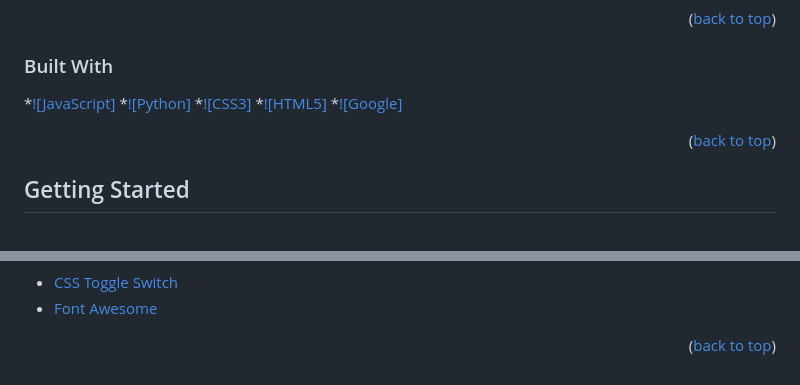
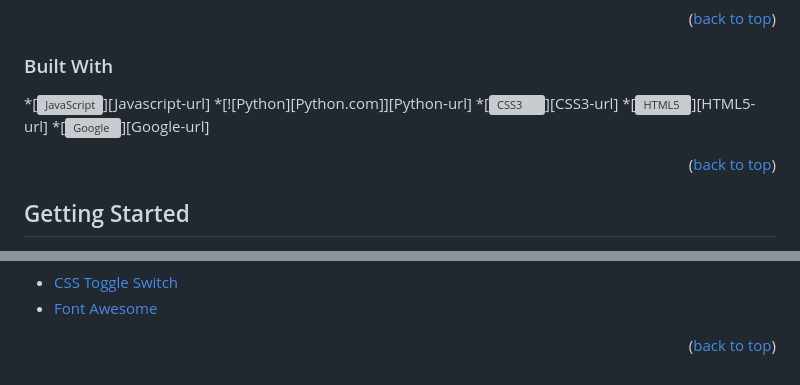
Before and after one commit to tp-27/AEDMe, a Markdown page: BLANK_README.md, 2 parts joined by grey strips. Rendered like a GitHub page; grey boxes are pictures that could not be loaded.

Commit message:
Read badges

```diff
--- a/BLANK_README.md
+++ b/BLANK_README.md
@@ -95,11 +95,11 @@ This application displays to the user all of the nearest AEDs found on a selecte
 
 ### Built With
 
-*[![JavaScript]][Javascript-url]
-*[![Python]][Python-url]
-*[![CSS3]][CSS3-url]
-*[![HTML5]][HTML5-url]
-*[![Google]][Google-url]
+*[![JavaScript][JavaScript.com]][Javascript-url]
+*[![Python][Python.com]][Python-url]
+*[![CSS3][CSS3.com]][CSS3-url]
+*[![HTML5][HTML5.com]][HTML5-url]
+*[![Google][Google.com]][Google-url]
 
 <p align="right">(<a href="#readme-top">back to top</a>)</p>
 
@@ -201,8 +201,8 @@ Project Link: [https://github.com/tp-27/AEDMe](https://github.com/tp-27/AEDMe)
 [linkedin-shield]: https://img.shields.io/badge/-LinkedIn-black.svg?style=for-the-badge&logo=linkedin&colorB=555
 [linkedin-url]: https://www.linkedin.com/in/phanthomas/
 [product-screenshot]: model_img/homepage.png
-[JavaScript-url]:(https://img.shields.io/badge/javascript-%23323330.svg?style=for-the-badge&logo=javascript&logoColor=%23F7DF1E)
-[Python-url]:(https://img.shields.io/badge/python-3670A0?style=for-the-badge&logo=python&logoColor=ffdd54)
-[CSS3-url]:(https://img.shields.io/badge/css3-%231572B6.svg?style=for-the-badge&logo=css3&logoColor=white)
-[HTML5-url]:(https://img.shields.io/badge/html5-%23E34F26.svg?style=for-the-badge&logo=html5&logoColor=white)
-[Google-url]:(https://img.shields.io/badge/google-4285F4?style=for-the-badge&logo=google&logoColor=white)
+[JavaScript.com]:(https://img.shields.io/badge/javascript-%23323330.svg?style=for-the-badge&logo=javascript&logoColor=%23F7DF1E)
+[Python.coml]:(https://img.shields.io/badge/python-3670A0?style=for-the-badge&logo=python&logoColor=ffdd54)
+[CSS3.com]:(https://img.shields.io/badge/css3-%231572B6.svg?style=for-the-badge&logo=css3&logoColor=white)
+[HTML5.com]:(https://img.shields.io/badge/html5-%23E34F26.svg?style=for-the-badge&logo=html5&logoColor=white)
+[Google.com]:(https://img.shields.io/badge/google-4285F4?style=for-the-badge&logo=google&logoColor=white)
```
